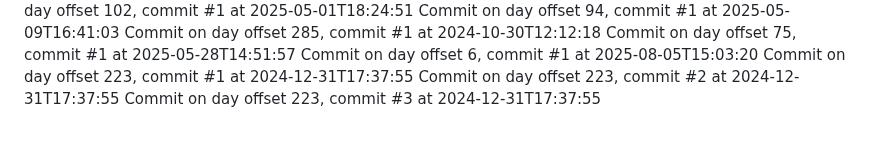
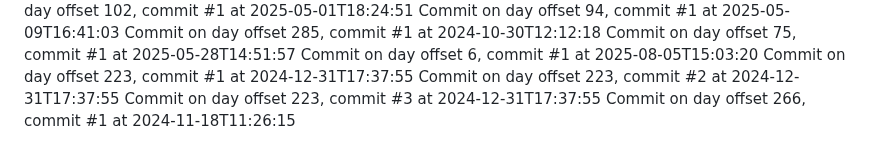
Before and after one commit to JessicaSinghSyal/Plant-Disease-Detection-PHP-ML-JS-CSS, a Markdown page: README.md, the part around the change. Rendered like a GitHub page.

Commit message:
Commit day 266, commit 1

```diff
--- a/README.md
+++ b/README.md
@@ -149,3 +149,4 @@ Commit on day offset 6, commit #1 at 2025-08-05T15:03:20
 Commit on day offset 223, commit #1 at 2024-12-31T17:37:55
 Commit on day offset 223, commit #2 at 2024-12-31T17:37:55
 Commit on day offset 223, commit #3 at 2024-12-31T17:37:55
+Commit on day offset 266, commit #1 at 2024-11-18T11:26:15
```
